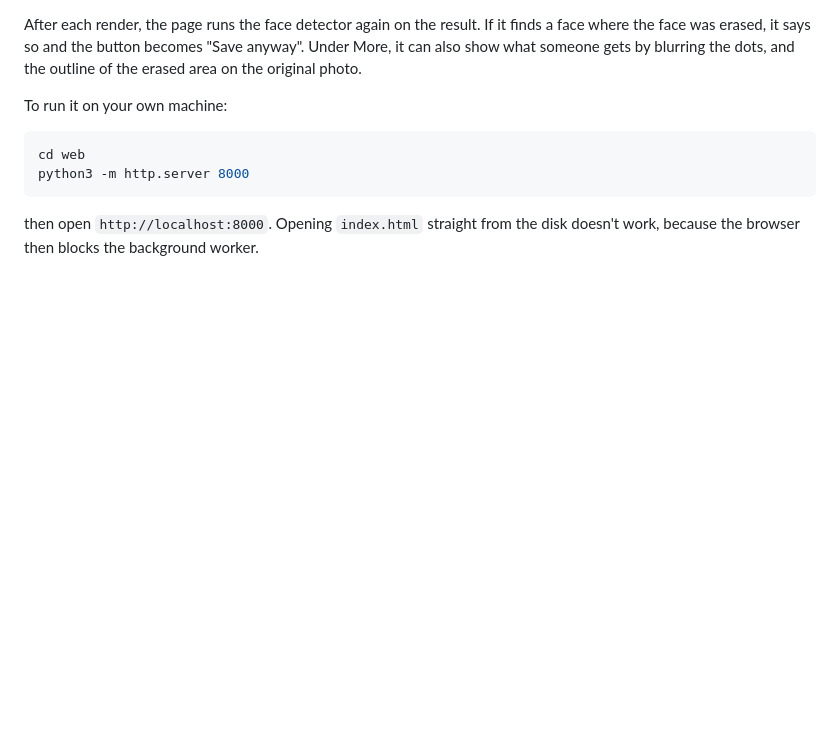
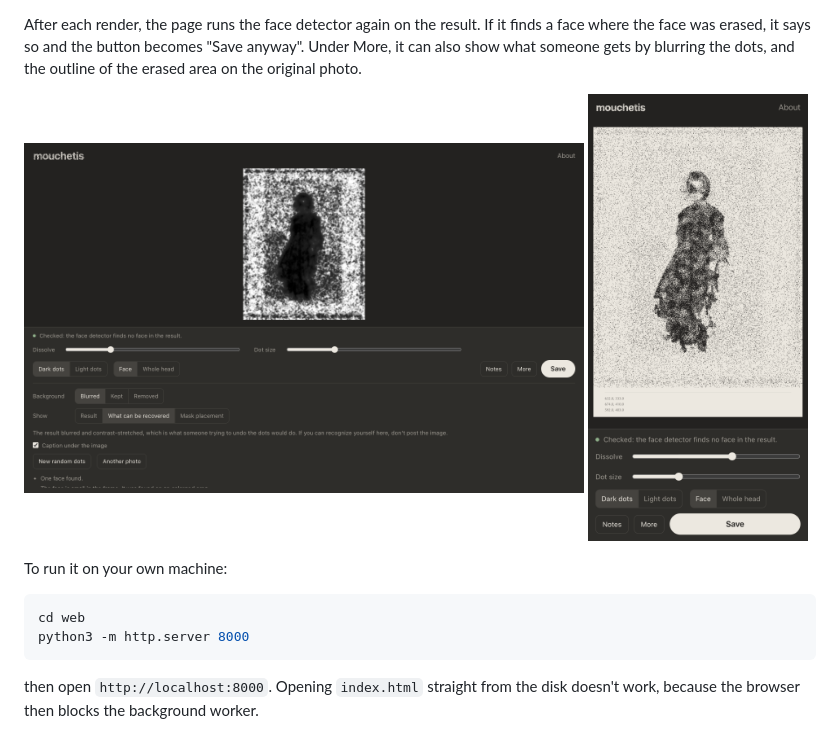
Before and after one commit to itsnocny/mouchetis, a Markdown page: README.md, the part around one of its changes. GitHub-like rendering; pictures changed too: docs/phone.png (added), docs/recovered.png (added); blank space fills up the shorter version.

```diff
--- a/README.md
+++ b/README.md
@@ -27,6 +35,11 @@ After each render, the page runs the face detector again on the result. If it
 finds a face where the face was erased, it says so and the button becomes
 "Save anyway". Under More, it can also show what someone gets by blurring the
 dots, and the outline of the erased area on the original photo.
+
+<p>
+  <img src="docs/recovered.png" alt="What someone gets by blurring the dots: a dark outline, no face" width="560">
+  <img src="docs/phone.png" alt="The page on a phone" width="220">
+</p>
 
 To run it on your own machine:
 
```
Also changed, not shown: other parts of README.md (+8 -0 lines), docs/notes.png (added), docs/result.png (added), 1 other file.
